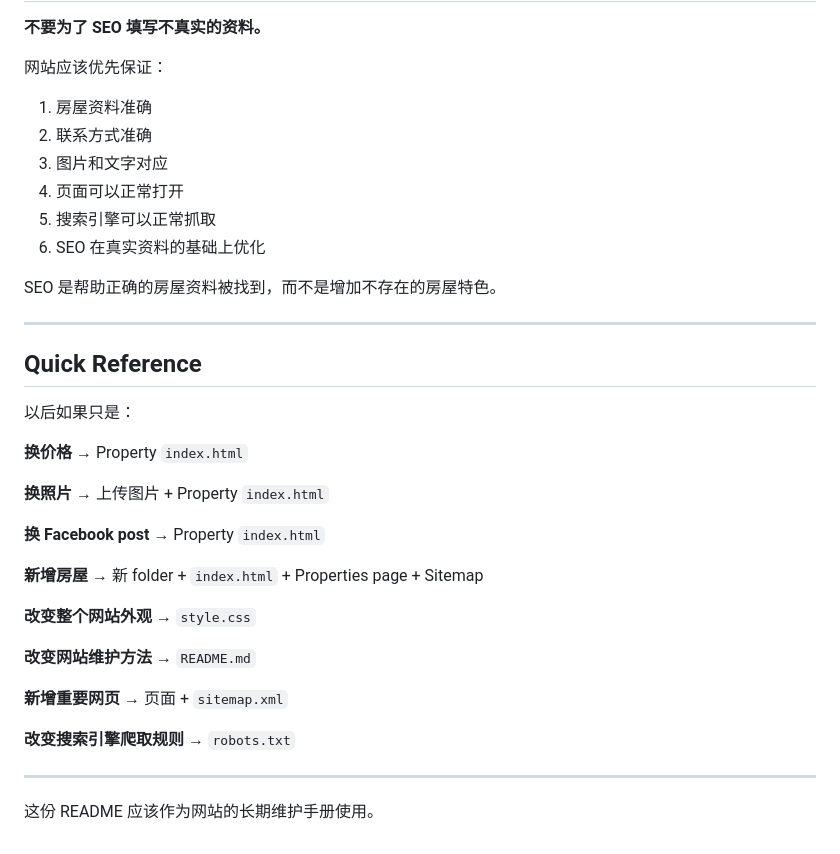
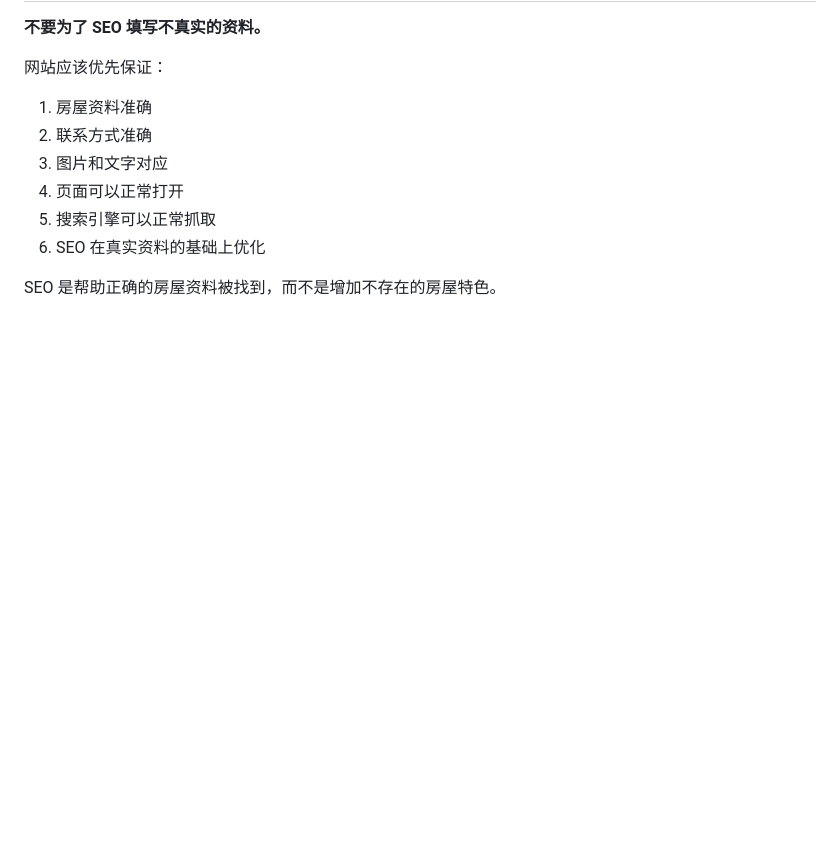
Before and after one commit to SQL-coffin/miss-loo-property-ann, a Markdown page: README.md, the part around the change. Drawn GitHub-style; blank space fills up the shorter version.

```diff
--- a/README.md
+++ b/README.md
@@ -833,37 +833,3 @@ Update sitemap with new property page
 6. SEO 在真实资料的基础上优化
 
 SEO 是帮助正确的房屋资料被找到，而不是增加不存在的房屋特色。
-
----
-
-## Quick Reference
-
-以后如果只是：
-
-**换价格**
-→ Property `index.html`
-
-**换照片**
-→ 上传图片 + Property `index.html`
-
-**换 Facebook post**
-→ Property `index.html`
-
-**新增房屋**
-→ 新 folder + `index.html` + Properties page + Sitemap
-
-**改变整个网站外观**
-→ `style.css`
-
-**改变网站维护方法**
-→ `README.md`
-
-**新增重要网页**
-→ 页面 + `sitemap.xml`
-
-**改变搜索引擎爬取规则**
-→ `robots.txt`
-
----
-
-这份 README 应该作为网站的长期维护手册使用。
```
